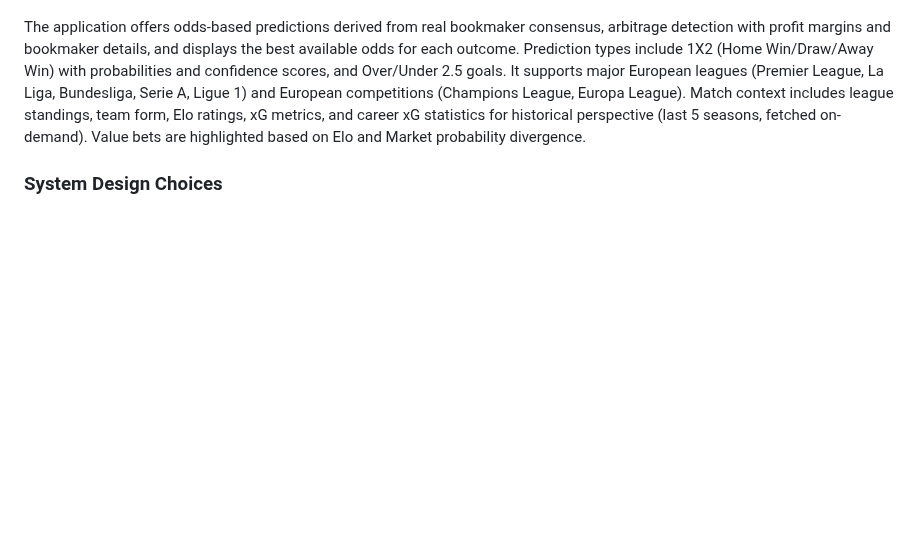
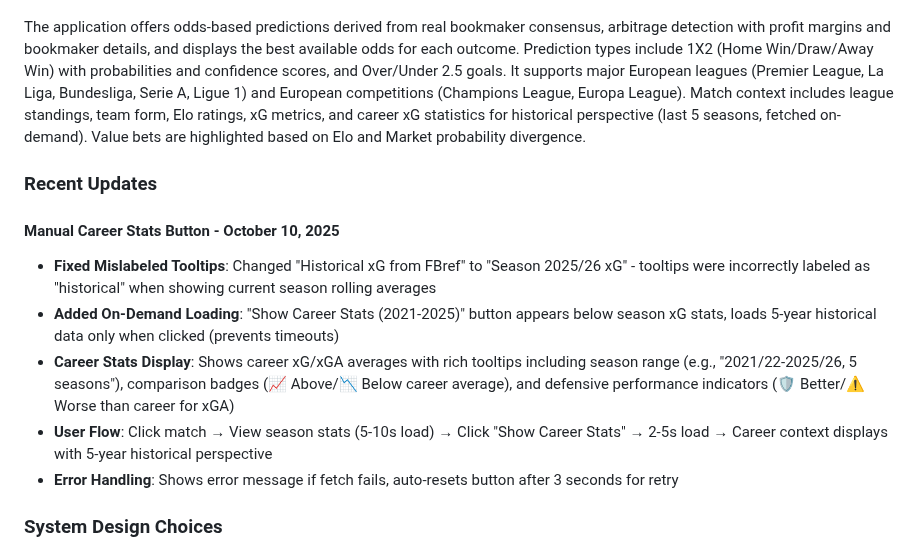
Before and after one commit to NizarNi/football-predictor, a Markdown page: replit.md, the part around the change. Drawn GitHub-style; blank space fills up the shorter version.

Commit message:
Improve career statistics display with on-demand loading
Update replit.md to detail new "Manual Career Stats Button" feature, including corrected tooltips, on-demand loading of historical xG data, and enhanced career stats display with rich tooltips and error handling.

Replit-Commit-Author: Agent
Replit-Commit-Session-Id: 29311085-60f5-4d56-a3c6-8fb413bba7c5
Replit-Commit-Checkpoint-Type: full_checkpoint
Replit-Commit-Screenshot-Url: https://storage.googleapis.com/screenshot-production-us-central1/0e78cfd8-abdd-43cc-9269-905bf7671a48/29311085-60f5-4d56-a3c6-8fb413bba7c5/M5S9MgI

```diff
--- a/replit.md
+++ b/replit.md
@@ -17,6 +17,15 @@ Core technical implementations include robust team name normalization, conversio
 ### Feature Specifications
 The application offers odds-based predictions derived from real bookmaker consensus, arbitrage detection with profit margins and bookmaker details, and displays the best available odds for each outcome. Prediction types include 1X2 (Home Win/Draw/Away Win) with probabilities and confidence scores, and Over/Under 2.5 goals. It supports major European leagues (Premier League, La Liga, Bundesliga, Serie A, Ligue 1) and European competitions (Champions League, Europa League). Match context includes league standings, team form, Elo ratings, xG metrics, and career xG statistics for historical perspective (last 5 seasons, fetched on-demand). Value bets are highlighted based on Elo and Market probability divergence.
 
+### Recent Updates
+
+#### Manual Career Stats Button - October 10, 2025
+- **Fixed Mislabeled Tooltips**: Changed "Historical xG from FBref" to "Season 2025/26 xG" - tooltips were incorrectly labeled as "historical" when showing current season rolling averages
+- **Added On-Demand Loading**: "Show Career Stats (2021-2025)" button appears below season xG stats, loads 5-year historical data only when clicked (prevents timeouts)
+- **Career Stats Display**: Shows career xG/xGA averages with rich tooltips including season range (e.g., "2021/22-2025/26, 5 seasons"), comparison badges (📈 Above/📉 Below career average), and defensive performance indicators (🛡️ Better/⚠️ Worse than career for xGA)
+- **User Flow**: Click match → View season stats (5-10s load) → Click "Show Career Stats" → 2-5s load → Career context displays with 5-year historical perspective
+- **Error Handling**: Shows error message if fetch fails, auto-resets button after 3 seconds for retry
+
 ### System Design Choices
 The core is a Flask web application with a modular structure for API clients, odds calculations, and the main application logic. Gunicorn is used for production deployment. Asynchronous data loading is implemented to improve initial page load times and conserve API quotas. A centralized `config.py` manages constants for timeouts, cache durations, model weights, and betting thresholds, while `utils.py` centralizes shared functions like season calculation and team name normalization to eliminate code duplication and improve maintainability.
 
```
